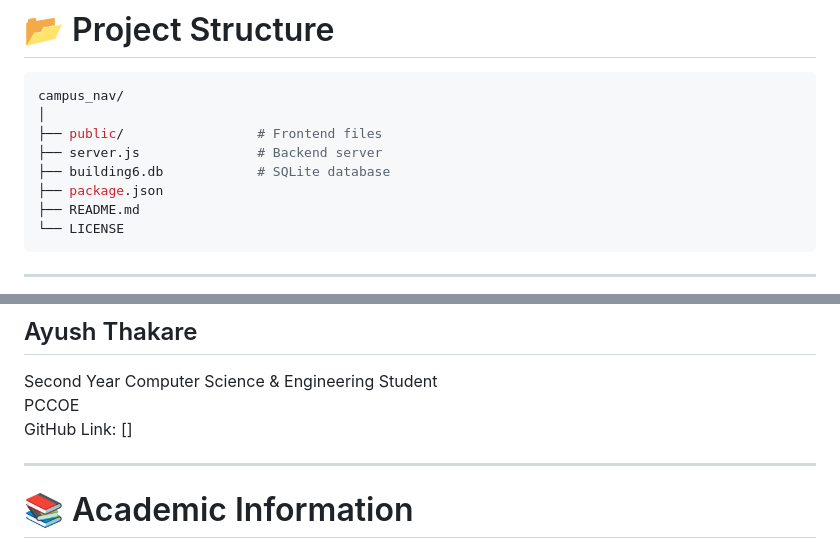
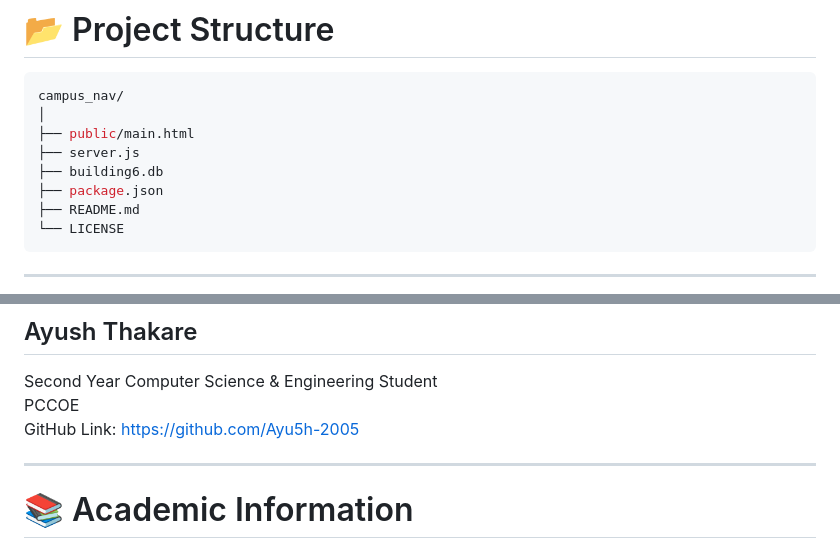
Before and after one commit to sarang-wasamwar/Campus-Navigation-System, a Markdown page: README.md, 2 parts joined by grey strips. GitHub-like rendering.

Commit message:
Revise README with project details and GitHub link
Updated project structure and added GitHub link.

````diff
--- a/README.md
+++ b/README.md
@@ -139,9 +139,9 @@ Future AI features may include:
 ```bash
 campus_nav/
 │
-├── public/                 # Frontend files
-├── server.js               # Backend server
-├── building6.db            # SQLite database
+├── public/main.html
+├── server.js
+├── building6.db
 ├── package.json
 ├── README.md
 └── LICENSE
@@ -194,7 +194,7 @@ PCCOE
 ## Ayush Thakare
 Second Year Computer Science & Engineering Student
 PCCOE
-GitHub Link: []
+GitHub Link: https://github.com/Ayu5h-2005
 
 ---
 
````
